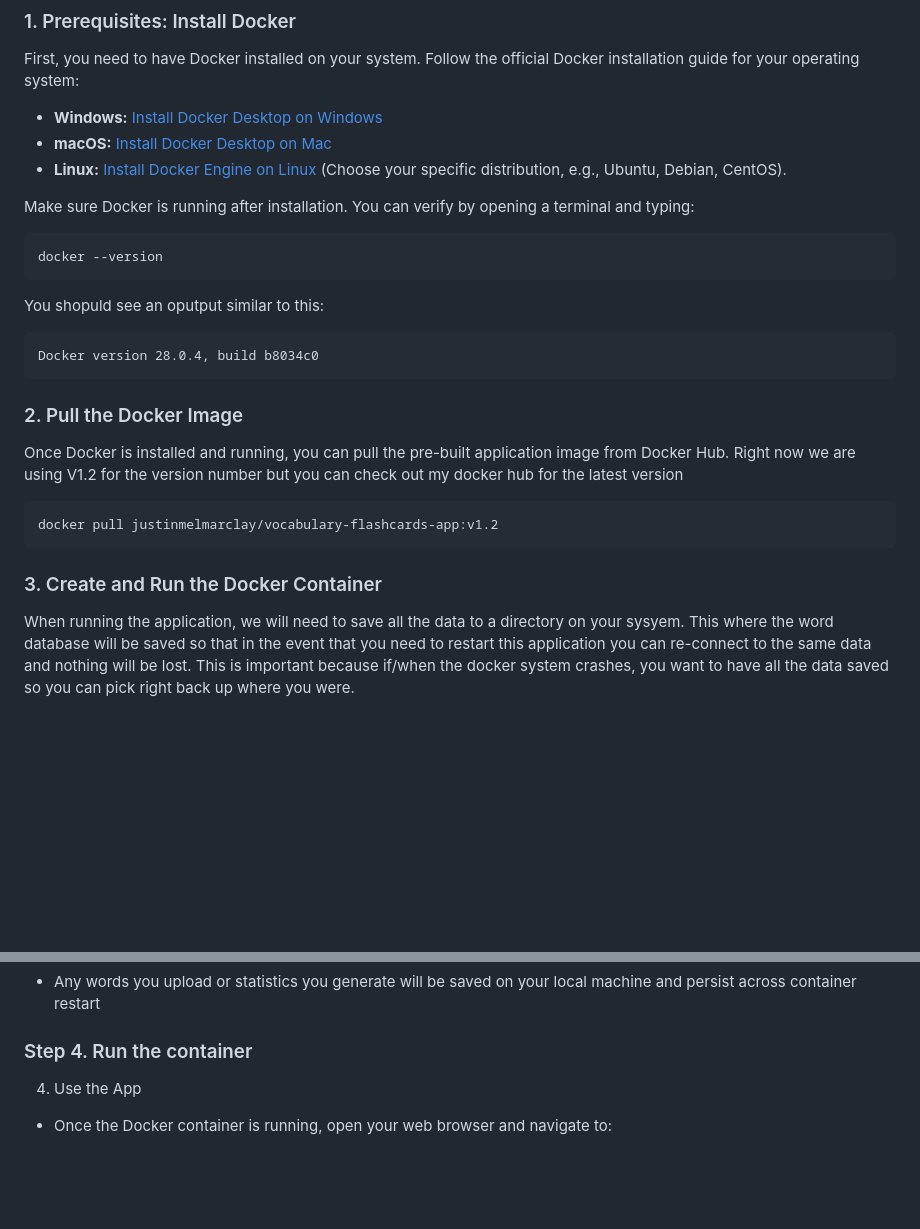
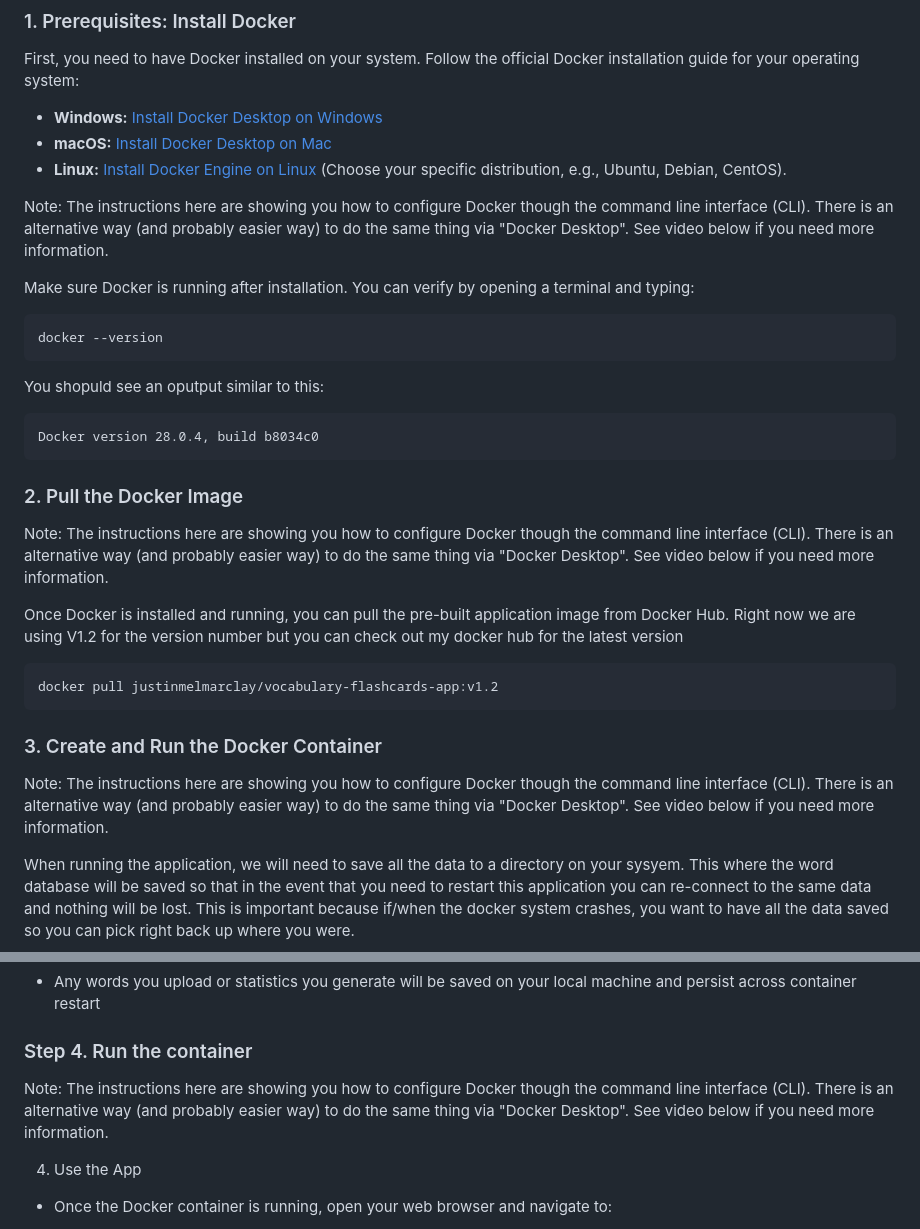
Before and after one commit to jc-9/flash_card_app, a Markdown page: README.md, 2 parts joined by grey strips. GitHub-like rendering; blank space fills up the shorter version.

Commit message:
Update README.md
Added Docker Desktop Note

````diff
--- a/README.md
+++ b/README.md
@@ -27,6 +27,8 @@ First, you need to have Docker installed on your system. Follow the official Doc
 * **macOS:** [Install Docker Desktop on Mac](https://docs.docker.com/desktop/install/mac-install/)
 * **Linux:** [Install Docker Engine on Linux](https://docs.docker.com/engine/install/) (Choose your specific distribution, e.g., Ubuntu, Debian, CentOS).
 
+Note: The instructions here are showing you how to configure Docker though the command line interface (CLI). There is an alternative way (and probably easier way) to do the same thing via "Docker Desktop". See video below if you need more information.
+
 Make sure Docker is running after installation. You can verify by opening a terminal and typing:
 
 ```bash
@@ -40,6 +42,8 @@ Docker version 28.0.4, build b8034c0
 
 ### 2. Pull the Docker Image
 
+Note: The instructions here are showing you how to configure Docker though the command line interface (CLI). There is an alternative way (and probably easier way) to do the same thing via "Docker Desktop". See video below if you need more information.
+
 Once Docker is installed and running, you can pull the pre-built application image from Docker Hub. Right now we are using V1.2 for the version number but you can check out my docker hub for the latest version
 
 ```bash
@@ -47,6 +51,8 @@ docker pull justinmelmarclay/vocabulary-flashcards-app:v1.2
 ```
 
 ### 3. Create and Run the Docker Container
+
+Note: The instructions here are showing you how to configure Docker though the command line interface (CLI). There is an alternative way (and probably easier way) to do the same thing via "Docker Desktop". See video below if you need more information.
 
 When running the application, we will need to save all the data to a directory on your sysyem. This where the word database will be saved so that in the event that you need to restart this application you can re-connect to the same data and nothing will be lost. This is important because if/when the docker system crashes, you want to have all the data saved so you can pick right back up where you were.
 
@@ -74,6 +80,8 @@ docker run -p 5010:5010 -v "<path to your directory>/data:/app/data" justinmelma
 
 ### Step 4. Run the container
 
+Note: The instructions here are showing you how to configure Docker though the command line interface (CLI). There is an alternative way (and probably easier way) to do the same thing via "Docker Desktop". See video below if you need more information.
+
 4. Use the App
 * Once the Docker container is running, open your web browser and navigate to:
 
````
